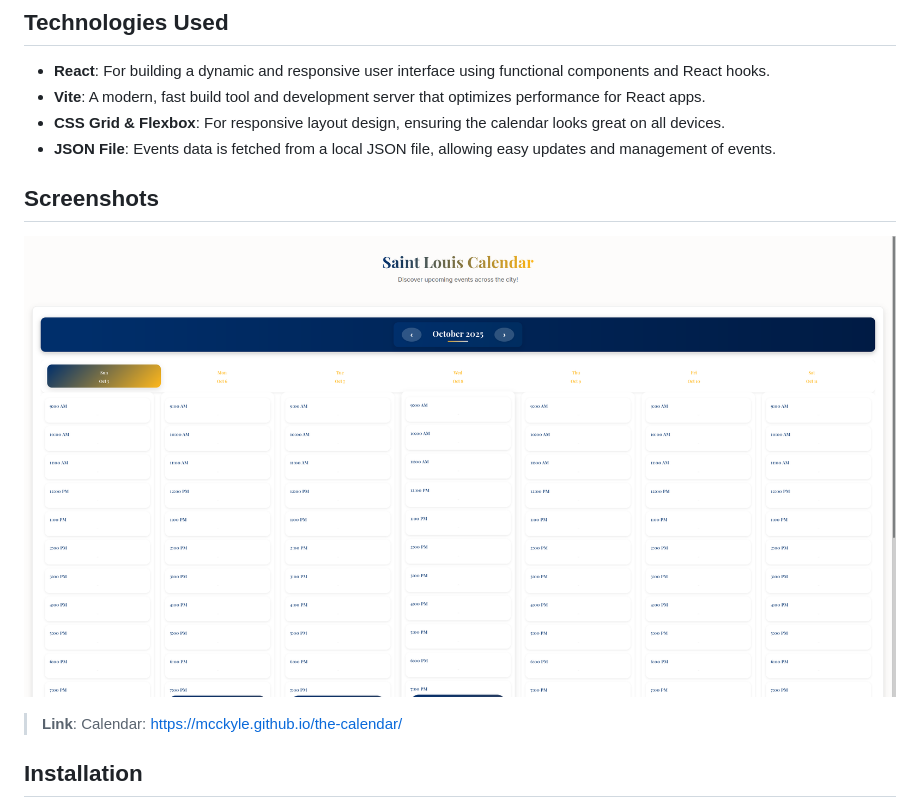
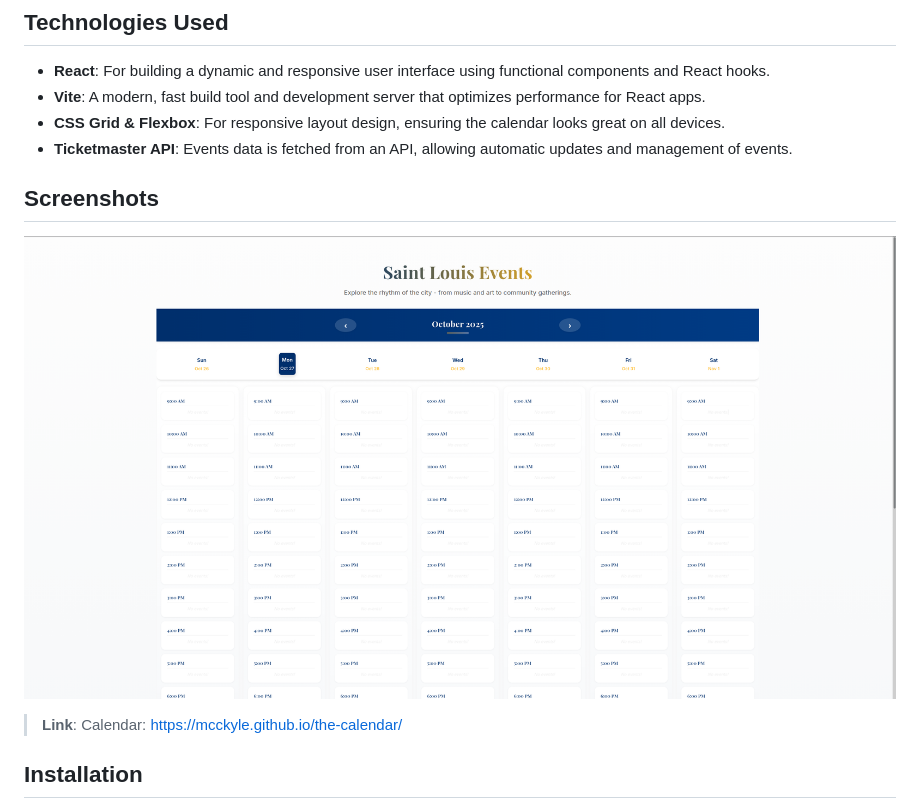
Before and after one commit to mcckyle/the-calendar, a Markdown page: README.md, the part around the change. Drawn GitHub-style; pictures changed too: public/images/Screenshot_20251027_181451.png (added).

```diff
--- a/README.md
+++ b/README.md
@@ -18,11 +18,11 @@ The **Saint Louis Calendar** is a React-based calendar, with the aim of providin
 - **React**: For building a dynamic and responsive user interface using functional components and React hooks.
 - **Vite**: A modern, fast build tool and development server that optimizes performance for React apps.
 - **CSS Grid & Flexbox**: For responsive layout design, ensuring the calendar looks great on all devices.
-- **JSON File**: Events data is fetched from a local JSON file, allowing easy updates and management of events.
+- **Ticketmaster API**: Events data is fetched from an API, allowing automatic updates and management of events.
 
 ## Screenshots
 
-![Calendar Screenshot](./public/images/Screenshot_20251005_192137.png)
+![Calendar Screenshot](./public/images/Screenshot_20251027_181451.png)
 
 > **Link**: Calendar: https://mcckyle.github.io/the-calendar/
 
```
Also changed, not shown: 9 other files.
